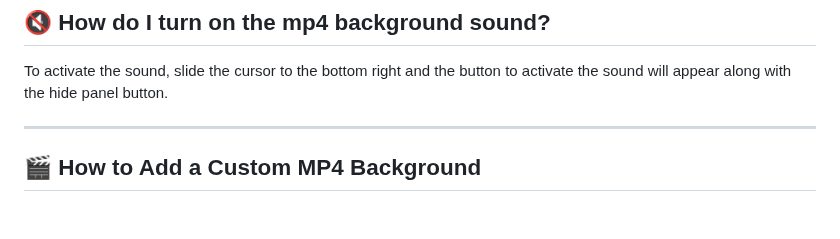
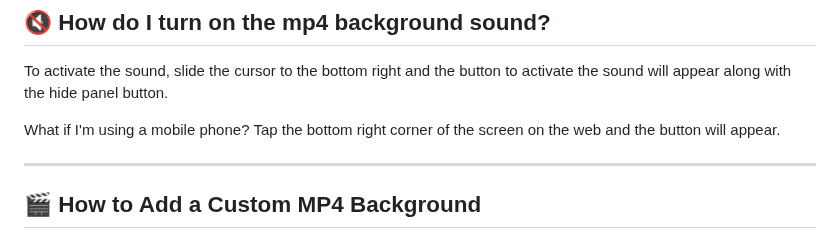
Before and after one commit to Lucrumae/Fresh-Tomato-Theme, a Markdown page: README.md, the part around the change. Rendered like a GitHub page; blank space fills up the shorter version.

```diff
--- a/README.md
+++ b/README.md
@@ -66,6 +66,8 @@ Didn't work? Then try rebooting and make sure your browser cache has been cleare
 ## 🔇 How do I turn on the mp4 background sound?
 
 To activate the sound, slide the cursor to the bottom right and the button to activate the sound will appear along with the hide panel button.
+
+What if I'm using a mobile phone? Tap the bottom right corner of the screen on the web and the button will appear.
 
 ---
 
```
